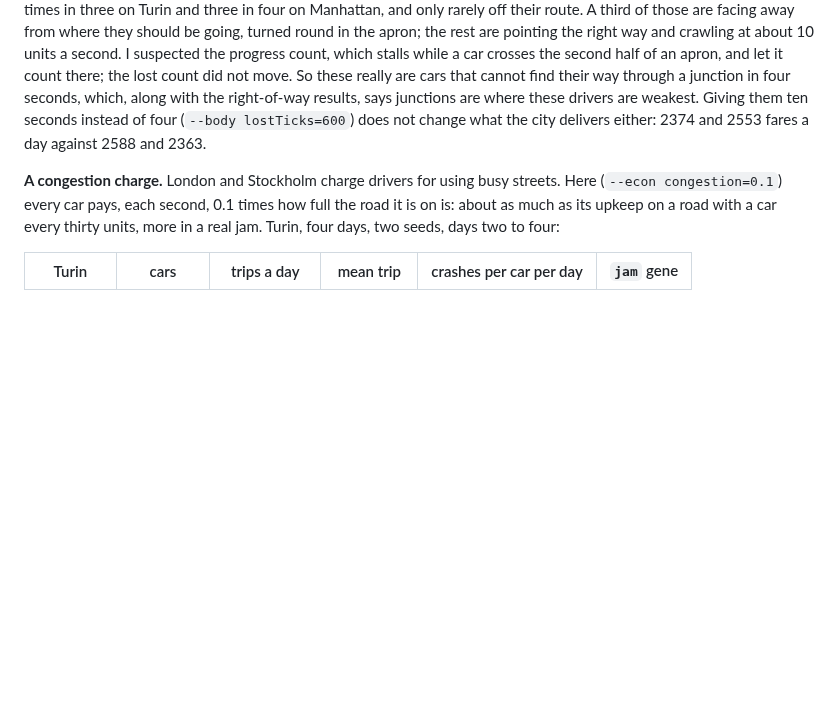
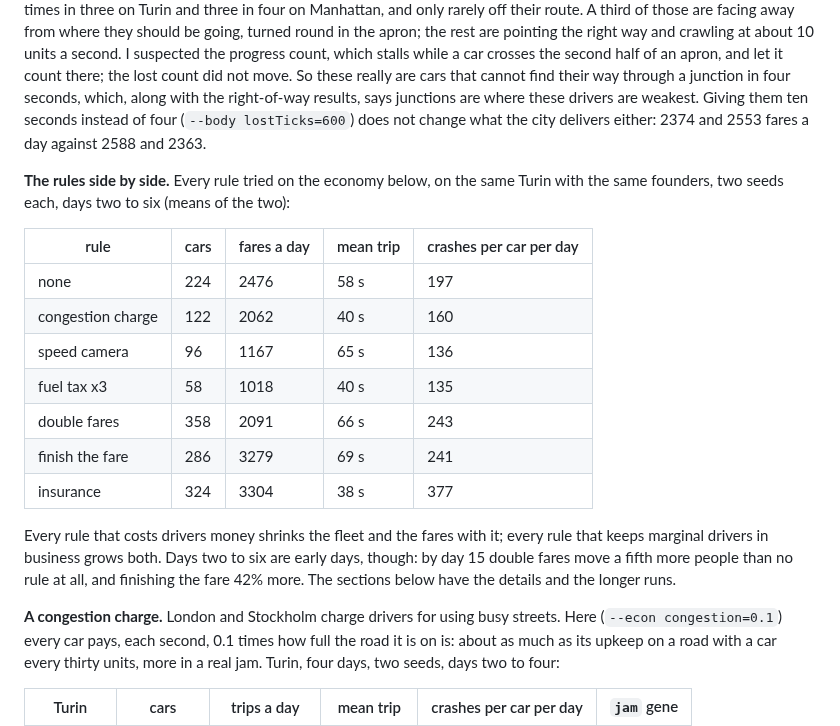
Before and after one commit to MarcoZorn/gridlock, a Markdown page: README.md, the part around the change. Drawn GitHub-style; blank space fills up the shorter version.

Commit message:
readme: the economy's rules side by side

```diff
--- a/README.md
+++ b/README.md
@@ -1141,6 +1141,26 @@ where these drivers are weakest. Giving them ten seconds instead of four
 (`--body lostTicks=600`) does not change what the city delivers either: 2374
 and 2553 fares a day against 2588 and 2363.
 
+**The rules side by side.** Every rule tried on the economy below, on the
+same Turin with the same founders, two seeds each, days two to six (means of
+the two):
+
+| rule | cars | fares a day | mean trip | crashes per car per day |
+|---|---|---|---|---|
+| none | 224 | 2476 | 58 s | 197 |
+| congestion charge | 122 | 2062 | 40 s | 160 |
+| speed camera | 96 | 1167 | 65 s | 136 |
+| fuel tax x3 | 58 | 1018 | 40 s | 135 |
+| double fares | 358 | 2091 | 66 s | 243 |
+| finish the fare | 286 | 3279 | 69 s | 241 |
+| insurance | 324 | 3304 | 38 s | 377 |
+
+Every rule that costs drivers money shrinks the fleet and the fares with it;
+every rule that keeps marginal drivers in business grows both. Days two to
+six are early days, though: by day 15 double fares move a fifth more people
+than no rule at all, and finishing the fare 42% more. The sections below
+have the details and the longer runs.
+
 **A congestion charge.** London and Stockholm charge drivers for using
 busy streets. Here (`--econ congestion=0.1`) every car pays, each second, 0.1
 times how full the road it is on is: about as much as its upkeep on a road
```
